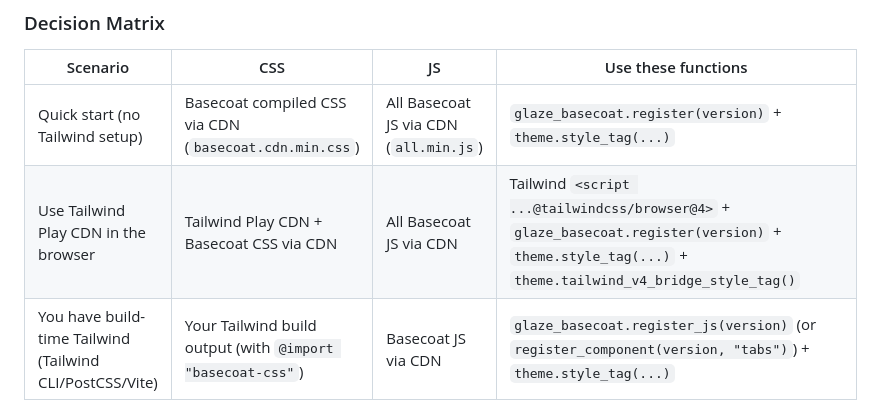
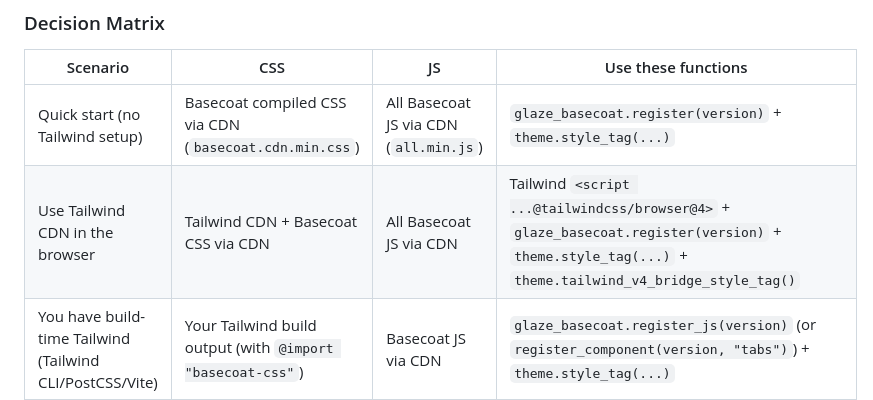
Before and after one commit to daniellionel01/glaze, a Markdown page: glaze_basecoat/README.md, the part around the change. Rendered like a GitHub page.

Commit message:
update documentation

```diff
--- a/glaze_basecoat/README.md
+++ b/glaze_basecoat/README.md
@@ -83,7 +83,7 @@ Basecoat UI is built on Tailwind CSS. You can use Basecoat via CDN or with your
 | Scenario | CSS | JS | Use these functions |
 | --- | --- | --- | --- |
 | Quick start (no Tailwind setup) | Basecoat compiled CSS via CDN (`basecoat.cdn.min.css`) | All Basecoat JS via CDN (`all.min.js`) | `glaze_basecoat.register(version)` + `theme.style_tag(...)` |
-| Use Tailwind Play CDN in the browser | Tailwind Play CDN + Basecoat CSS via CDN | All Basecoat JS via CDN | Tailwind `<script ...@tailwindcss/browser@4>` + `glaze_basecoat.register(version)` + `theme.style_tag(...)` + `theme.tailwind_v4_bridge_style_tag()` |
+| Use Tailwind CDN in the browser | Tailwind CDN + Basecoat CSS via CDN | All Basecoat JS via CDN | Tailwind `<script ...@tailwindcss/browser@4>` + `glaze_basecoat.register(version)` + `theme.style_tag(...)` + `theme.tailwind_v4_bridge_style_tag()` |
 | You have build-time Tailwind (Tailwind CLI/PostCSS/Vite) | Your Tailwind build output (with `@import "basecoat-css"`) | Basecoat JS via CDN | `glaze_basecoat.register_js(version)` (or `register_component(version, "tabs")`) + `theme.style_tag(...)` |
 | You want to manage CSS/JS separately (still CDN) | Basecoat compiled CSS via CDN | Only specific JS components via CDN | `glaze_basecoat.register_css(version)` + `glaze_basecoat.register_component(version, "popover")` |
 
```
